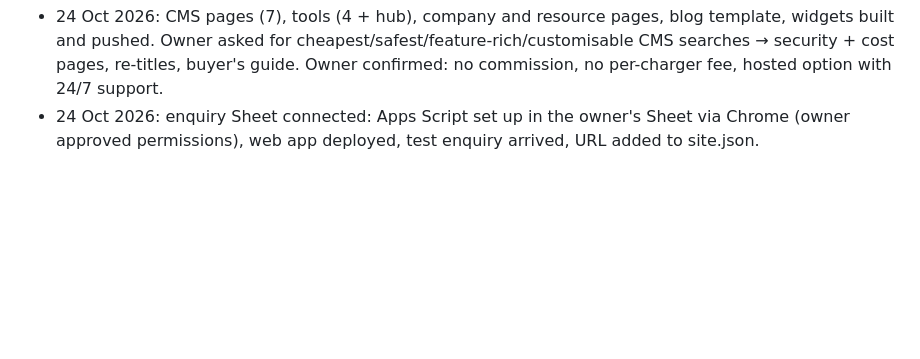
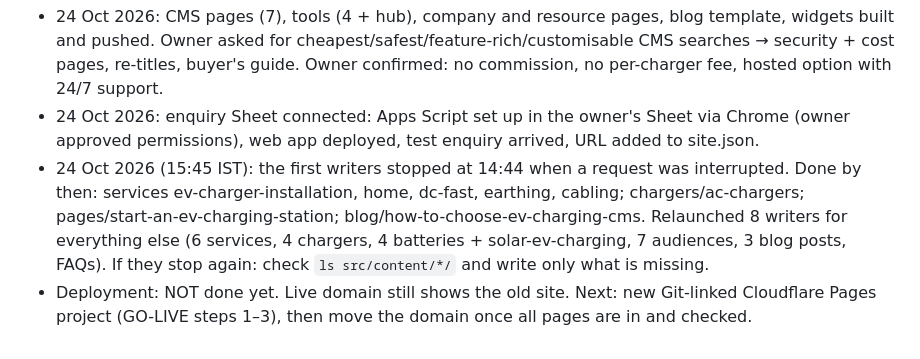
Before and after one commit to vineetsaini205-png/proline-website, a Markdown page: PROGRESS.md, the part around the change. Drawn GitHub-style; blank space fills up the shorter version.

Commit message:
Progress: writers relaunched, deployment pending
Co-Authored-By: Claude Opus 5.5 <noreply@anthropic.com>
Claude-Session: https://claude.ai/code/session_01ChvdhuM8br557d59ySYGej

```diff
--- a/PROGRESS.md
+++ b/PROGRESS.md
@@ -177,3 +177,5 @@ Company
 - 24 Oct 2026: skeleton, homepage, templates and hubs built and pushed. Seven writers drafting Markdown in parallel: services (10), chargers (5), batteries (4) + /solar-ev-charging/, audiences (7), blog (3), start-a-station guide + FAQs. If a session ends before they report back, check which files exist in `src/content/` and run the checker; write only the missing ones.
 - 24 Oct 2026: CMS pages (7), tools (4 + hub), company and resource pages, blog template, widgets built and pushed. Owner asked for cheapest/safest/feature-rich/customisable CMS searches → security + cost pages, re-titles, buyer's guide. Owner confirmed: no commission, no per-charger fee, hosted option with 24/7 support.
 - 24 Oct 2026: enquiry Sheet connected: Apps Script set up in the owner's Sheet via Chrome (owner approved permissions), web app deployed, test enquiry arrived, URL added to site.json.
+- 24 Oct 2026 (15:45 IST): the first writers stopped at 14:44 when a request was interrupted. Done by then: services ev-charger-installation, home, dc-fast, earthing, cabling; chargers/ac-chargers; pages/start-an-ev-charging-station; blog/how-to-choose-ev-charging-cms. Relaunched 8 writers for everything else (6 services, 4 chargers, 4 batteries + solar-ev-charging, 7 audiences, 3 blog posts, FAQs). If they stop again: check `ls src/content/*/` and write only what is missing.
+- Deployment: NOT done yet. Live domain still shows the old site. Next: new Git-linked Cloudflare Pages project (GO-LIVE steps 1–3), then move the domain once all pages are in and checked.
```
